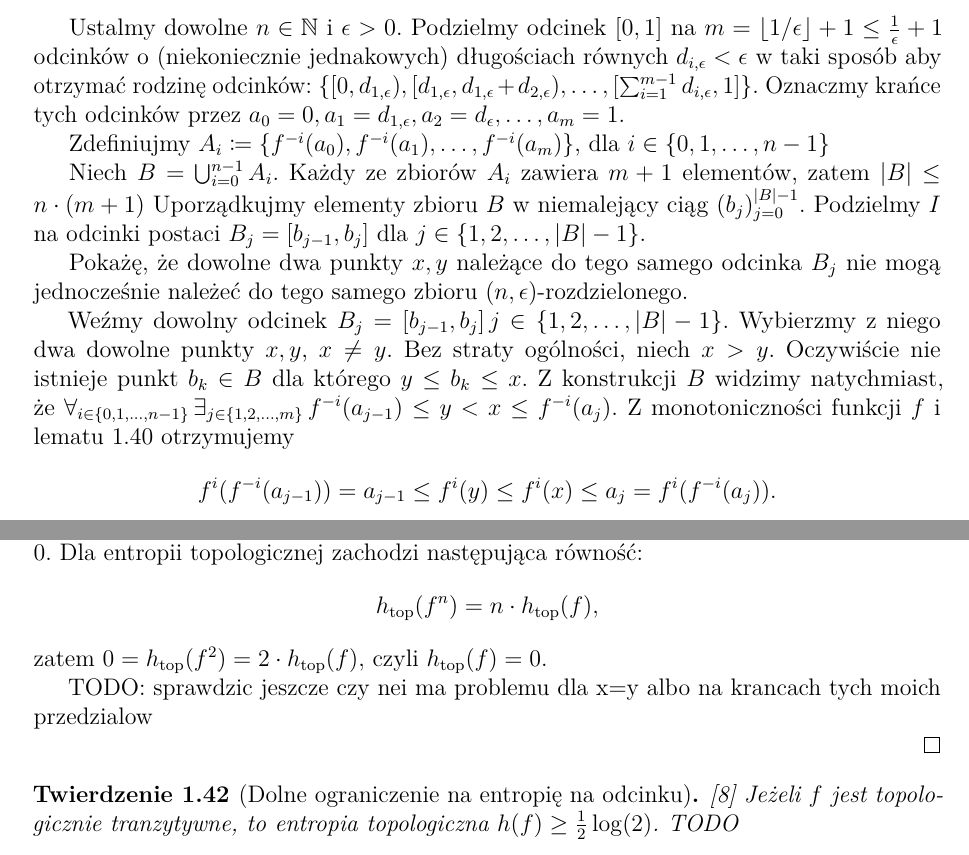
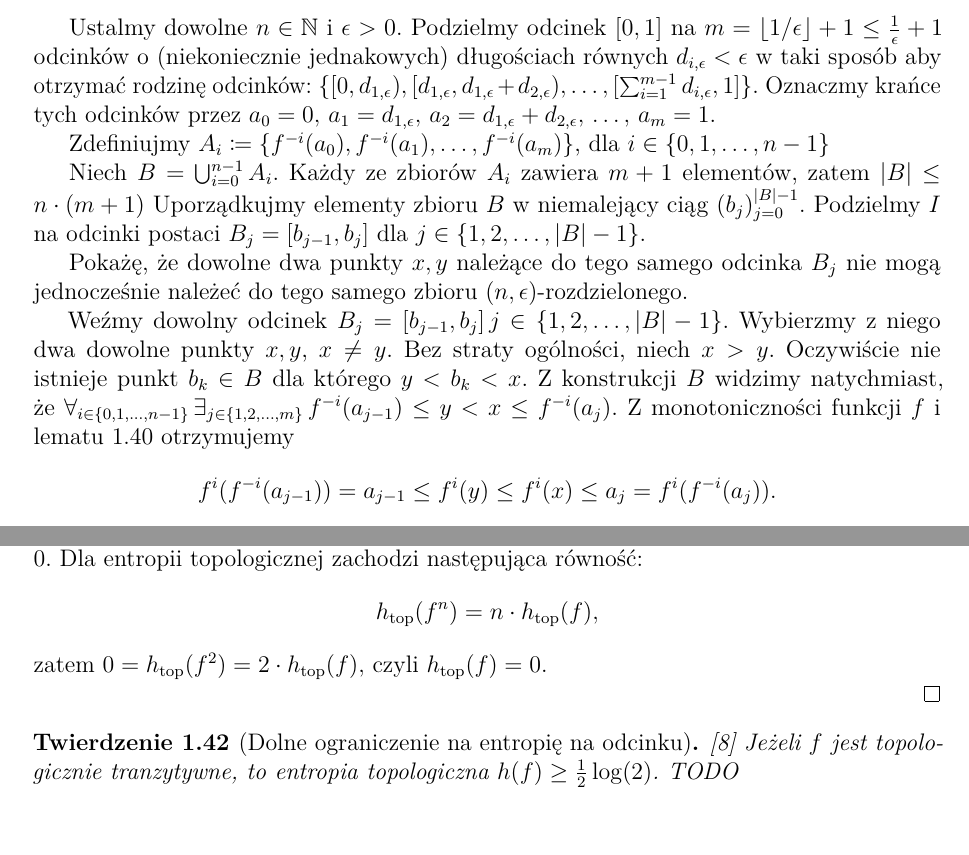
Before and after one commit to TomaszBiegus/Bachelor-thesis, a LaTeX thesis (latex/Praca_dyplomowa.tex): two parts of pages 16 and 17 of 33, joined at a grey line, cut so that both start at the same text. Compiled offline with pdfLaTeX.

Commit message:
Sprawdzono dowod twierdzenia o entropii odwzorowan monotonicznych

```diff
--- a/latex/Praca_dyplomowa.tex
+++ b/latex/Praca_dyplomowa.tex
@@ -661,7 +661,7 @@ $$\lim_{\epsilon \rightarrow 0} \limsup_{n \rightarrow +\infty} \frac{1}{n} \log
 
 % Pokażemy, że $\forall_{n \in \mathbb{N}, \epsilon>0} \, s_n(f, \epsilon) \leq \frac{n}{\epsilon}.$
 
-Ustalmy dowolne $n \in \mathbb{N}$ i $\epsilon > 0.$ Podzielmy odcinek $[0, 1]$ na $m = \lfloor 1/\epsilon \rfloor + 1 \leq \frac{1}{\epsilon} + 1$ odcinków o (niekoniecznie jednakowych) długościach równych $d_{i,\epsilon} < \epsilon$ w taki sposób aby otrzymać rodzinę odcinków: $\{ [0, d_{1,\epsilon}), [d_{1,\epsilon}, d_{1,\epsilon} + d_{2, \epsilon}), \ldots, [\sum_{i=1}^{m-1} d_{i, \epsilon}, 1] \}.$ Oznaczmy krańce tych odcinków przez $a_0=0, a_1 = d_{1,\epsilon}, a_2 = d_{\epsilon}, \ldots, a_m = 1.$
+Ustalmy dowolne $n \in \mathbb{N}$ i $\epsilon > 0.$ Podzielmy odcinek $[0, 1]$ na $m = \lfloor 1/\epsilon \rfloor + 1 \leq \frac{1}{\epsilon} + 1$ odcinków o (niekoniecznie jednakowych) długościach równych $d_{i,\epsilon} < \epsilon$ w taki sposób aby otrzymać rodzinę odcinków: $\{ [0, d_{1,\epsilon}), [d_{1,\epsilon}, d_{1,\epsilon} + d_{2, \epsilon}), \ldots, [\sum_{i=1}^{m-1} d_{i, \epsilon}, 1] \}.$ Oznaczmy krańce tych odcinków przez $a_0=0, \, a_1 = d_{1,\epsilon}, \, a_2 = d_{1,\epsilon} + d_{2,\epsilon}, \, \ldots, \, a_m = 1.$
 
 Zdefiniujmy $A_i \coloneqq \{f^{-i}(a_0), f^{-i}(a_1), \ldots, f^{-i}(a_m)\}$, dla $i \in \{0, 1, \ldots, n-1\}$
 
@@ -669,7 +669,7 @@ Niech $B = \bigcup_{i=0}^{n-1} A_i.$ Każdy ze zbiorów $A_i$ zawiera $m+1$ elem
 
 Pokażę, że dowolne dwa punkty $x, y$ należące do tego samego odcinka $B_j$ nie mogą jednocześnie należeć do tego samego zbioru $(n, \epsilon)$-rozdzielonego.
 
-Weźmy dowolny odcinek $B_j = [b_{j-1}, b_{j}] \, j \in \{1, 2, \ldots, |B|-1\}.$ Wybierzmy z niego dwa dowolne punkty $x, y$, $x \neq y$. Bez straty ogólności, niech $x > y.$ Oczywiście nie istnieje punkt $b_k \in B$ dla którego $y \leq b_k \leq x.$ Z konstrukcji $B$ widzimy natychmiast, że $\forall_{i \in \{0, 1, \ldots, n-1\}} \, \exists_{j \in \{1,2,\ldots,m\}} \, f^{-i}(a_{j-1}) \leq y < x \leq f^{-i}(a_j)$. Z monotoniczności funkcji $f$ i lematu \ref{iteraty_niemalejacych_sa_niemalejace} otrzymujemy
+Weźmy dowolny odcinek $B_j = [b_{j-1}, b_{j}] \, j \in \{1, 2, \ldots, |B|-1\}.$ Wybierzmy z niego dwa dowolne punkty $x, y$, $x \neq y$. Bez straty ogólności, niech $x > y.$ Oczywiście nie istnieje punkt $b_k \in B$ dla którego $y < b_k < x.$ Z konstrukcji $B$ widzimy natychmiast, że $\forall_{i \in \{0, 1, \ldots, n-1\}} \, \exists_{j \in \{1,2,\ldots,m\}} \, f^{-i}(a_{j-1}) \leq y < x \leq f^{-i}(a_j)$. Z monotoniczności funkcji $f$ i lematu \ref{iteraty_niemalejacych_sa_niemalejace} otrzymujemy
 $$f^i(f^{-i}(a_{j-1})) =  a_{j-1} \leq f^i(y) \leq f^i(x) \leq a_j = f^i(f^{-i}(a_j)).$$
 Ponieważ $\rho(a_{j-1}, a_j) = d_{j,\epsilon} < \epsilon$ to  $\rho(f^i(x), f^i(y)) < \epsilon.$ A więc $x$ i $y$ nie należą do jednego zbioru $(n, \epsilon)$-rozdzielonego.
 
@@ -704,10 +704,6 @@ zatem
 $0 = h_{\textrm{top}}(f^2) = 2 \cdot h_{\textrm{top}}(f),$
 czyli
 $h_{\textrm{top}}(f) = 0.$
-
-
-
-TODO: sprawdzic jeszcze czy nei ma problemu dla x=y albo na krancach tych moich przedzialow
 
 \end{proof}
 
```
Also changed, not shown: latex/Praca_dyplomowa.pdf, 4 other files.
